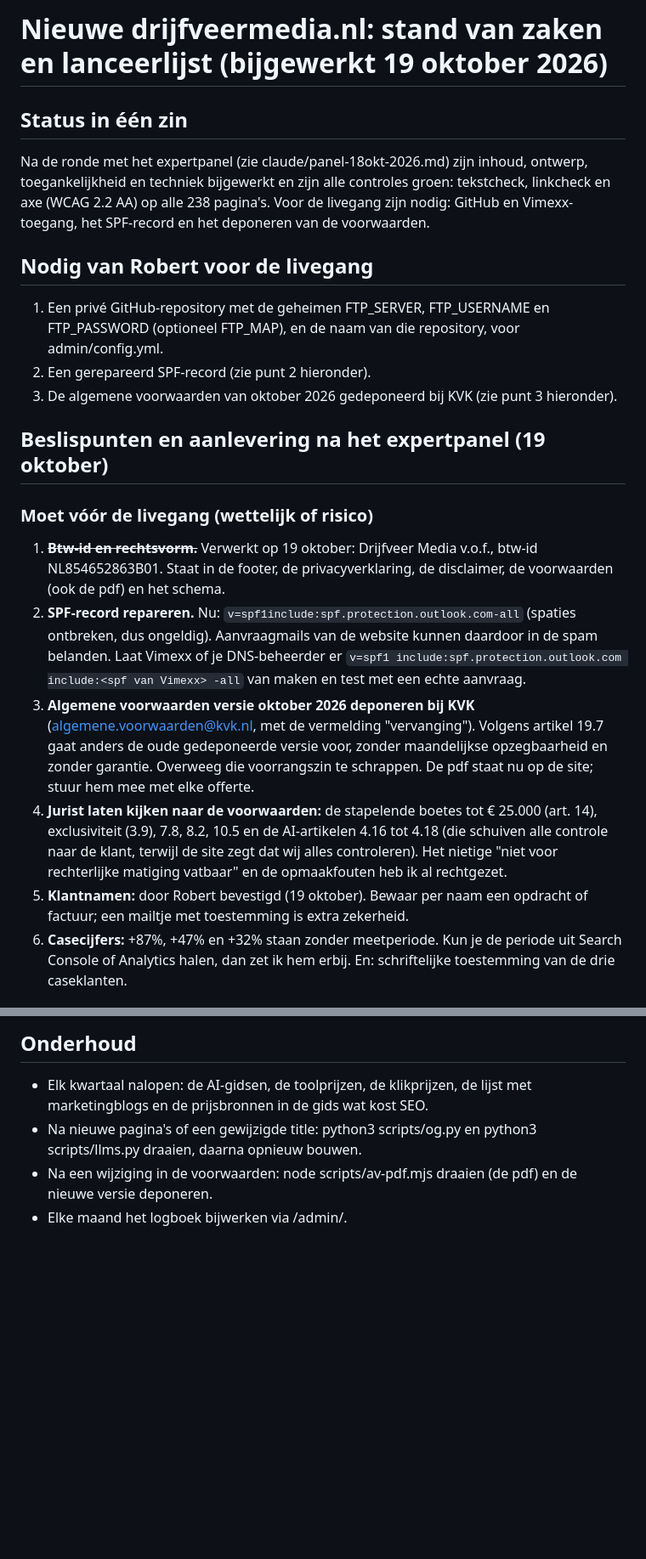
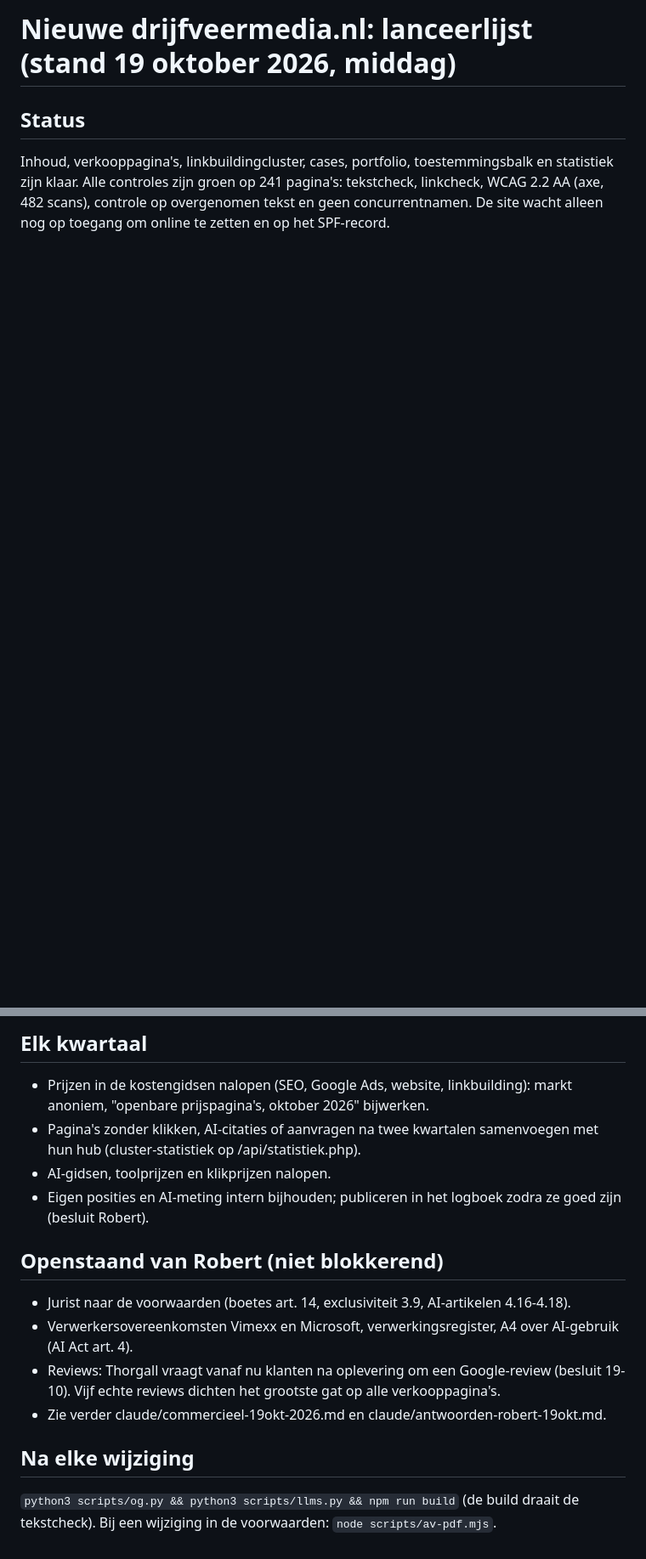
Before and after one commit to RJTBoersma/drijfveermedia-site, a Markdown page: scripts/briefing/LANCERING.md, 2 parts joined by grey strips. Shown at 85% size. GitHub-like rendering; blank space fills up the shorter version.

```diff
--- a/scripts/briefing/LANCERING.md
+++ b/scripts/briefing/LANCERING.md
@@ -1,20 +1,5 @@
-# Nieuwe drijfveermedia.nl: stand van zaken en lanceerlijst (bijgewerkt 19 oktober 2026)
+# Nieuwe drijfveermedia.nl: lanceerlijst (stand 19 oktober 2026, middag)
 
-## Status in één zin
-Na de ronde met het expertpanel (zie claude/panel-18okt-2026.md) zijn inhoud, ontwerp, toegankelijkheid en techniek bijgewerkt en zijn alle controles groen: tekstcheck, linkcheck en axe (WCAG 2.2 AA) op alle 238 pagina's. Voor de livegang zijn nodig: GitHub en Vimexx-toegang, het SPF-record en het deponeren van de voorwaarden.
+## Status
+Inhoud, verkooppagina's, linkbuildingcluster, cases, portfolio, toestemmingsbalk en statistiek zijn klaar. Alle controles zijn groen op 241 pagina's: tekstcheck, linkcheck, WCAG 2.2 AA (axe, 482 scans), controle op overgenomen tekst en geen concurrentnamen. De site wacht alleen nog op toegang om online te zetten en op het SPF-record.
 
-## Nodig van Robert voor de livegang
-1. Een privé GitHub-repository met de geheimen FTP_SERVER, FTP_USERNAME en FTP_PASSWORD (optioneel FTP_MAP), en de naam van die repository, voor admin/config.yml.
-2. Een gerepareerd SPF-record (zie punt 2 hieronder).
-3. De algemene voorwaarden van oktober 2026 gedeponeerd bij KVK (zie punt 3 hieronder).
-
-## Beslispunten en aanlevering na het expertpanel (19 oktober)
-
-### Moet vóór de livegang (wettelijk of risico)
-1. ~~**Btw-id en rechtsvorm.**~~ Verwerkt op 19 oktober: Drijfveer Media v.o.f., btw-id NL854652863B01. Staat in de footer, de privacyverklaring, de disclaimer, de voorwaarden (ook de pdf) en het schema.
-2. **SPF-record repareren.** Nu: `v=spf1include:spf.protection.outlook.com-all` (spaties ontbreken, dus ongeldig). Aanvraagmails van de website kunnen daardoor in de spam belanden. Laat Vimexx of je DNS-beheerder er `v=spf1 include:spf.protection.outlook.com include:<spf van Vimexx> -all` van maken en test met een echte aanvraag.
-3. **Algemene voorwaarden versie oktober 2026 deponeren bij KVK** (algemene.voorwaarden@kvk.nl, met de vermelding "vervanging"). Volgens artikel 19.7 gaat anders de oude gedeponeerde versie voor, zonder maandelijkse opzegbaarheid en zonder garantie. Overweeg die voorrangszin te schrappen. De pdf staat nu op de site; stuur hem mee met elke offerte.
-4. **Jurist laten kijken naar de voorwaarden:** de stapelende boetes tot € 25.000 (art. 14), exclusiviteit (3.9), 7.8, 8.2, 10.5 en de AI-artikelen 4.16 tot 4.18 (die schuiven alle controle naar de klant, terwijl de site zegt dat wij alles controleren). Het nietige "niet voor rechterlijke matiging vatbaar" en de opmaakfouten heb ik al rechtgezet.
-5. **Klantnamen:** door Robert bevestigd (19 oktober). Bewaar per naam een opdracht of factuur; een mailtje met toestemming is extra zekerheid.
-6. **Casecijfers:** +87%, +47% en +32% staan zonder meetperiode. Kun je de periode uit Search Console of Analytics halen, dan zet ik hem erbij. En: schriftelijke toestemming van de drie caseklanten.
-
@@ -60,6 +20,15 @@ De drie losse casepagina's zijn tijdelijk offline. Er staat één pagina "Result
 
-## Onderhoud
-- Elk kwartaal nalopen: de AI-gidsen, de toolprijzen, de klikprijzen, de lijst met marketingblogs en de prijsbronnen in de gids wat kost SEO.
-- Na nieuwe pagina's of een gewijzigde title: python3 scripts/og.py en python3 scripts/llms.py draaien, daarna opnieuw bouwen.
-- Na een wijziging in de voorwaarden: node scripts/av-pdf.mjs draaien (de pdf) en de nieuwe versie deponeren.
-- Elke maand het logboek bijwerken via /admin/.
+## Elk kwartaal
+- Prijzen in de kostengidsen nalopen (SEO, Google Ads, website, linkbuilding): markt anoniem, "openbare prijspagina's, oktober 2026" bijwerken.
+- Pagina's zonder klikken, AI-citaties of aanvragen na twee kwartalen samenvoegen met hun hub (cluster-statistiek op /api/statistiek.php).
+- AI-gidsen, toolprijzen en klikprijzen nalopen.
+- Eigen posities en AI-meting intern bijhouden; publiceren in het logboek zodra ze goed zijn (besluit Robert).
+
+## Openstaand van Robert (niet blokkerend)
+- Jurist naar de voorwaarden (boetes art. 14, exclusiviteit 3.9, AI-artikelen 4.16-4.18).
+- Verwerkersovereenkomsten Vimexx en Microsoft, verwerkingsregister, A4 over AI-gebruik (AI Act art. 4).
+- Reviews: Thorgall vraagt vanaf nu klanten na oplevering om een Google-review (besluit 19-10). Vijf echte reviews dichten het grootste gat op alle verkooppagina's.
+- Zie verder claude/commercieel-19okt-2026.md en claude/antwoorden-robert-19okt.md.
+
+## Na elke wijziging
+`python3 scripts/og.py && python3 scripts/llms.py && npm run build` (de build draait de tekstcheck). Bij een wijziging in de voorwaarden: `node scripts/av-pdf.mjs`.
```
Also changed, not shown: other parts of scripts/briefing/LANCERING.md (+11 -36 lines), scripts/briefing/LANCERING-19OKT-MIDDAG.md (added, +34 -0 lines).
